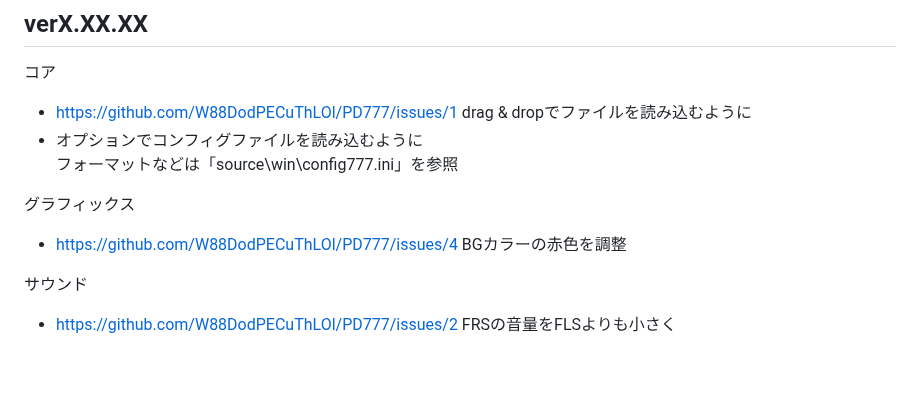
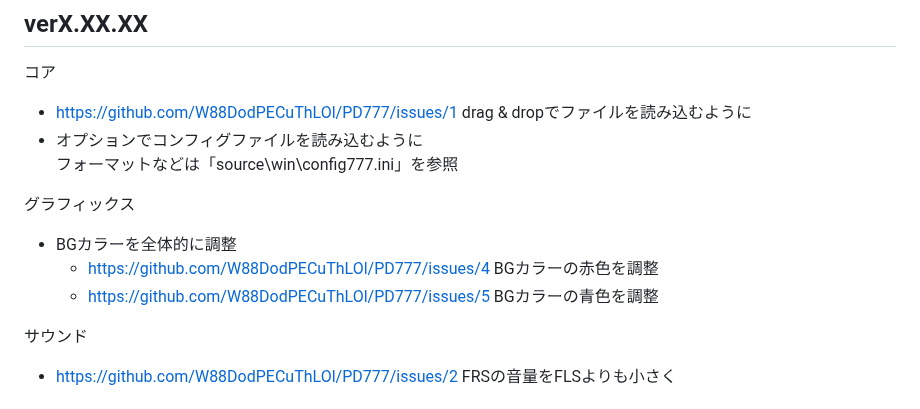
Before and after one commit to W88DodPECuThLOl/PD777, a Markdown page: HISTORY.md, the part around the change. GitHub-like rendering; blank space fills up the shorter version.

Commit message:
doc: 履歴を更新

```diff
--- a/HISTORY.md
+++ b/HISTORY.md
@@ -8,7 +8,9 @@
   フォーマットなどは「source\win\config777.ini」を参照
 
 グラフィックス
-* https://github.com/W88DodPECuThLOl/PD777/issues/4 BGカラーの赤色を調整
+* BGカラーを全体的に調整
+  * https://github.com/W88DodPECuThLOl/PD777/issues/4 BGカラーの赤色を調整
+  * https://github.com/W88DodPECuThLOl/PD777/issues/5 BGカラーの青色を調整
 
 サウンド
 * https://github.com/W88DodPECuThLOl/PD777/issues/2 FRSの音量をFLSよりも小さく
```
